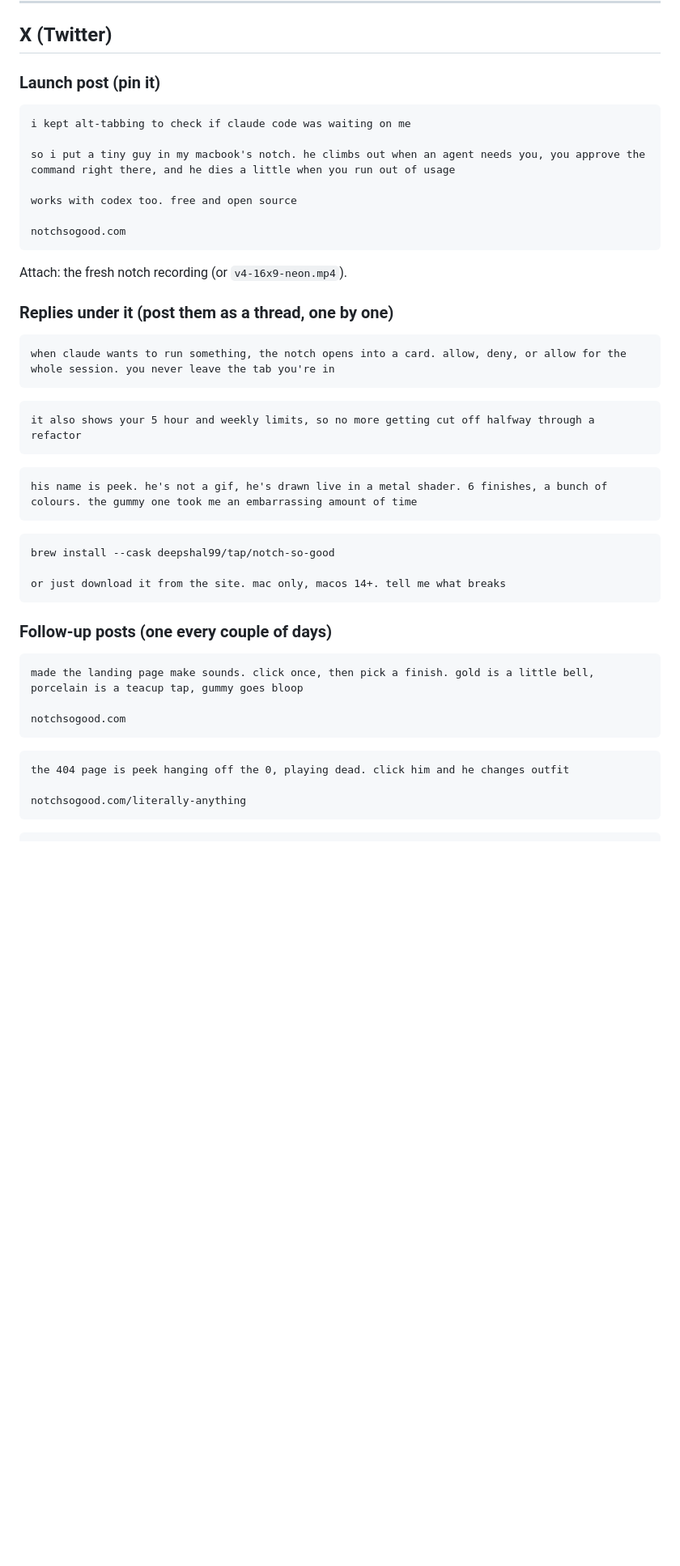
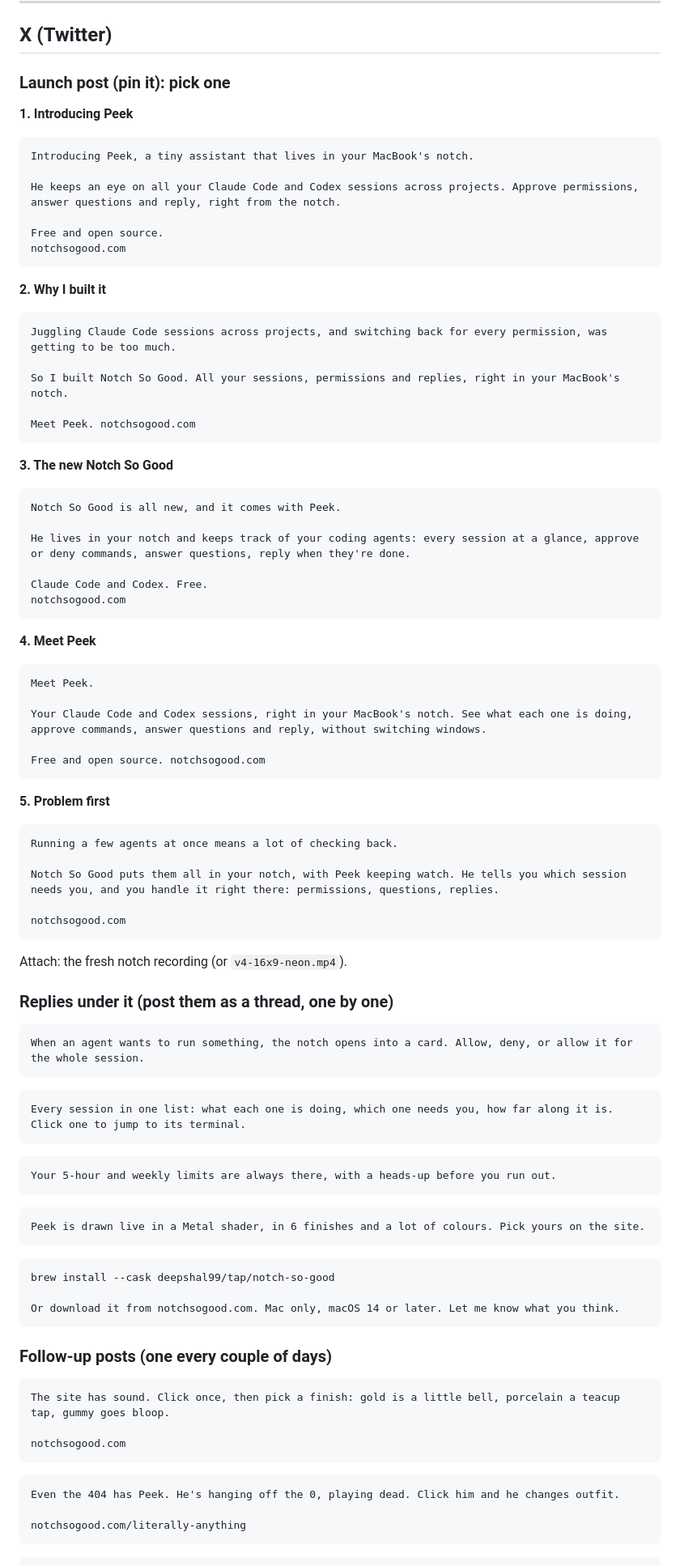
Before and after one commit to deepshal99/notch-so-good, a Markdown page: PH/launch-4.10.md, the part around one of its changes. Shown at 81% size. Drawn GitHub-style; blank space fills up the shorter version.

Commit message:
Launch kit: presenting-style X posts (Introducing Peek) and a cleaner thread
Co-Authored-By: Claude Opus 5.5 (1M context) <noreply@anthropic.com>

````diff
--- a/PH/launch-4.10.md
+++ b/PH/launch-4.10.md
@@ -25,14 +25,51 @@ These were cut before the new finishes, sounds and site. Worth recording two fre
 
 ## X (Twitter)
 
-### Launch post (pin it)
+### Launch post (pin it): pick one
 
+**1. Introducing Peek**
 ```
-i kept alt-tabbing to check if claude code was waiting on me
+Introducing Peek, a tiny assistant that lives in your MacBook's notch.
 
-so i put a tiny guy in my macbook's notch. he climbs out when an agent needs you, you approve the command right there, and he dies a little when you run out of usage
+He keeps an eye on all your Claude Code and Codex sessions across projects. Approve permissions, answer questions and reply, right from the notch.
 
-works with codex too. free and open source
+Free and open source.
+notchsogood.com
+```
+
+**2. Why I built it**
+```
+Juggling Claude Code sessions across projects, and switching back for every permission, was getting to be too much.
+
+So I built Notch So Good. All your sessions, permissions and replies, right in your MacBook's notch.
+
+Meet Peek. notchsogood.com
+```
+
+**3. The new Notch So Good**
+```
+Notch So Good is all new, and it comes with Peek.
+
+He lives in your notch and keeps track of your coding agents: every session at a glance, approve or deny commands, answer questions, reply when they're done.
+
+Claude Code and Codex. Free.
+notchsogood.com
+```
+
+**4. Meet Peek**
+```
+Meet Peek.
+
+Your Claude Code and Codex sessions, right in your MacBook's notch. See what each one is doing, approve commands, answer questions and reply, without switching windows.
+
+Free and open source. notchsogood.com
+```
+
+**5. Problem first**
+```
+Running a few agents at once means a lot of checking back.
+
+Notch So Good puts them all in your notch, with Peek keeping watch. He tells you which session needs you, and you handle it right there: permissions, questions, replies.
 
 notchsogood.com
 ```
@@ -41,29 +78,32 @@ Attach: the fresh notch recording (or `v4-16x9-neon.mp4`).
 ### Replies under it (post them as a thread, one by one)
 
 ```
-when claude wants to run something, the notch opens into a card. allow, deny, or allow for the whole session. you never leave the tab you're in
+When an agent wants to run something, the notch opens into a card. Allow, deny, or allow it for the whole session.
 ```
 ```
-it also shows your 5 hour and weekly limits, so no more getting cut off halfway through a refactor
+Every session in one list: what each one is doing, which one needs you, how far along it is. Click one to jump to its terminal.
 ```
 ```
-his name is peek. he's not a gif, he's drawn live in a metal shader. 6 finishes, a bunch of colours. the gummy one took me an embarrassing amount of time
+Your 5-hour and weekly limits are always there, with a heads-up before you run out.
+```
+```
+Peek is drawn live in a Metal shader, in 6 finishes and a lot of colours. Pick yours on the site.
 ```
 ```
 brew install --cask deepshal99/tap/notch-so-good
 
-or just download it from the site. mac only, macos 14+. tell me what breaks
+Or download it from notchsogood.com. Mac only, macOS 14 or later. Let me know what you think.
 ```
 
 ### Follow-up posts (one every couple of days)
 
 ```
-made the landing page make sounds. click once, then pick a finish. gold is a little bell, porcelain is a teacup tap, gummy goes bloop
+The site has sound. Click once, then pick a finish: gold is a little bell, porcelain a teacup tap, gummy goes bloop.
 
 notchsogood.com
 ```
 ```
-the 404 page is peek hanging off the 0, playing dead. click him and he changes outfit
+Even the 404 has Peek. He's hanging off the 0, playing dead. Click him and he changes outfit.
 
 notchsogood.com/literally-anything
 ```
````
Also changed, not shown: other parts of PH/launch-4.10.md (+2 -2 lines).
